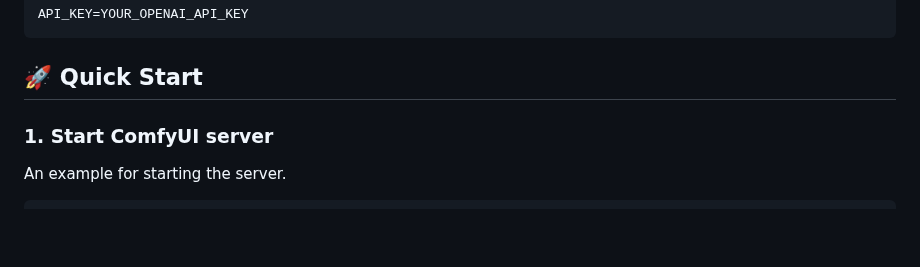
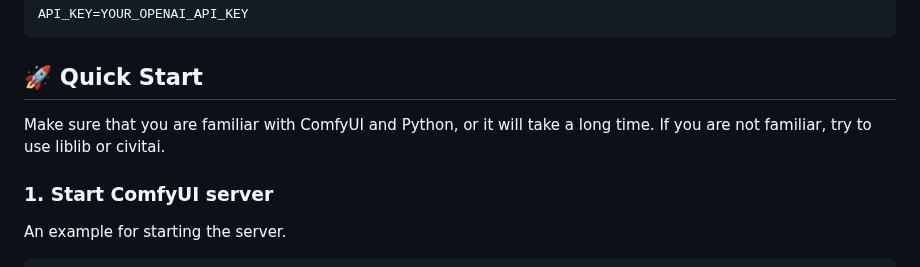
Before and after one commit to 16131zzzzzzzz/EveryoneNobel, a Markdown page: README.md, the part around the change. GitHub-like rendering; blank space fills up the shorter version.

````diff
--- a/README.md
+++ b/README.md
@@ -52,7 +52,7 @@ API_KEY=YOUR_OPENAI_API_KEY
 ```
 
 ## 🚀 Quick Start
-
+Make sure that you are familiar with ComfyUI and Python, or it will take a long time. If you are not familiar, try to use liblib or civitai.
 ### 1. Start ComfyUI server
 An example for starting the server.
 
````
